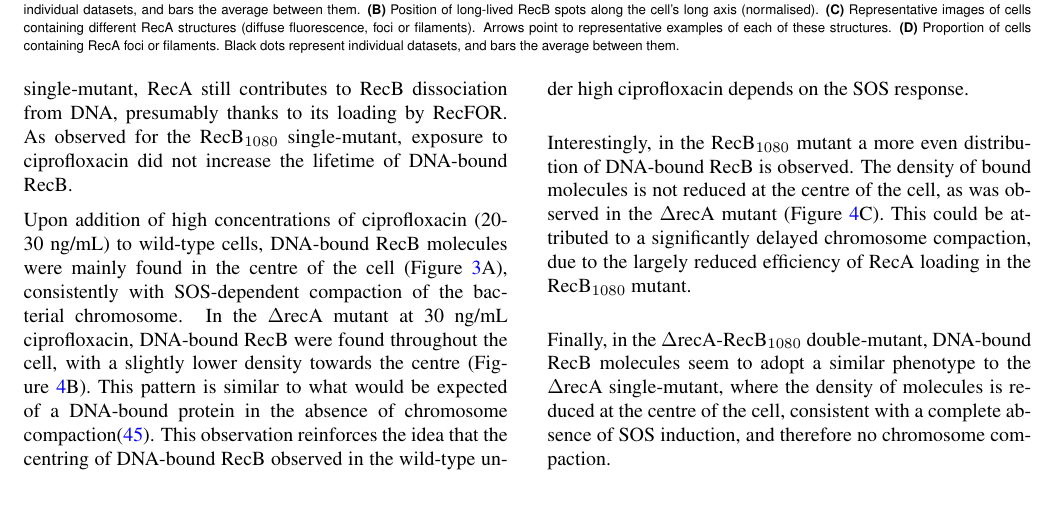
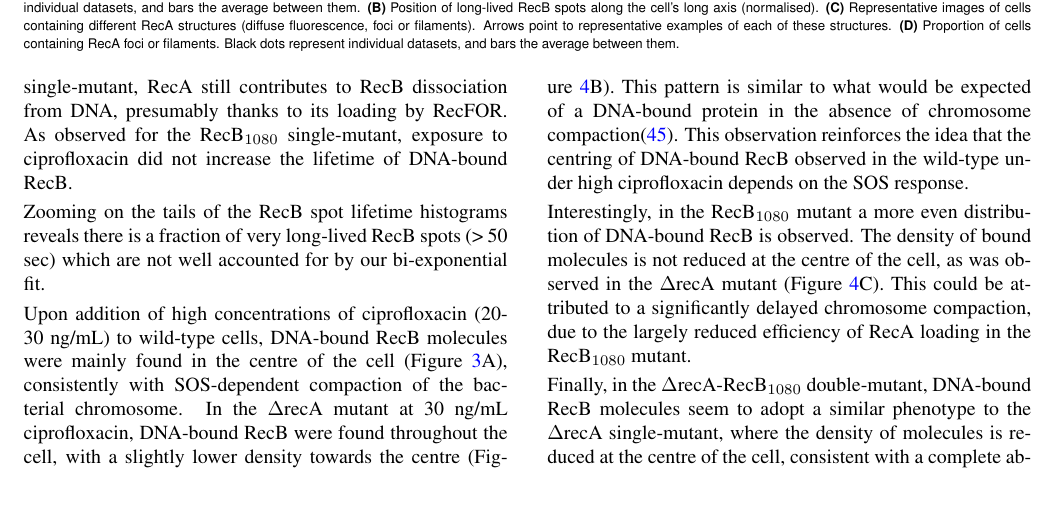
Before and after one commit to DanielThedie/RecB_article, a LaTeX document (Article.tex, which reads Results.tex): part of page 7 of 14, cut so that both start at the same text. Compiled offline with pdfLaTeX.

Commit message:
Minor additions to mutants section

```diff
--- a/Results.tex
+++ b/Results.tex
@@ -128,7 +128,7 @@ Finally, the \dreca-\teneighty\ double-mutant displays a slight increase in the
 %%% Spot lifetime histogram tails are not well fitted by a bi-exponential model (they only represent 1-3% of the spots)
 %%% A tri-exponential decay model fits the tail better, and yields a very slow dissociation rate
 %%% The very slow rates are ~ equal to bleaching, so the spot lifetime cannot be estimated. However, we know that it's very long
-
+Zooming on the tails of the RecB spot lifetime histograms reveals there is a fraction of very long-lived RecB spots (> 50 sec) which are not well accounted for by our bi-exponential fit.
 
 %% RecB spots in ΔrecA and/or 1080 background in the presence of ciprofloxacin are not centred as in WT (to be extended with sytox data)
 %%% In ΔrecA there is no centring and even a slight "exclusion" of spots from the centre of the cell. This confirms the involvement of the SOS response in RecB spot centring.
```
